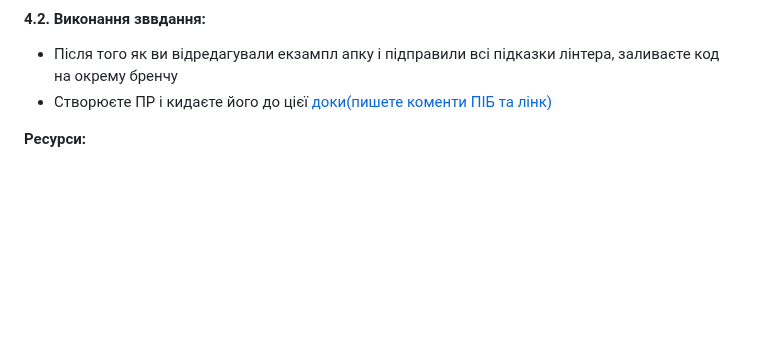
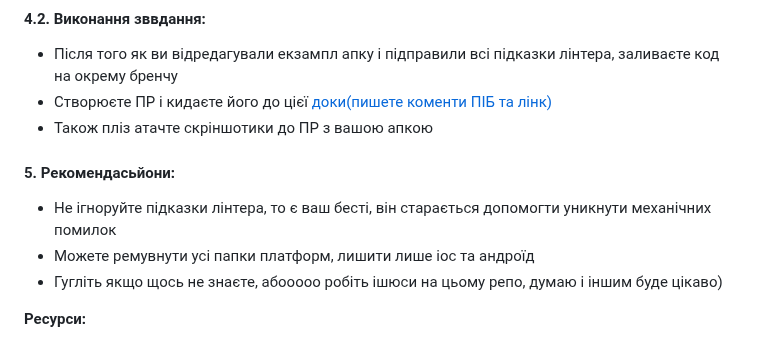
Before and after one commit to DenysDoskochynskyi/IoT-flutter, a Markdown page: README.md, the part around the change. Drawn GitHub-style; blank space fills up the shorter version.

```diff
--- a/README.md
+++ b/README.md
@@ -47,7 +47,13 @@ IoT flutter lab
 #### 4.2. Виконання зввдання:
 * Після того як ви відредагували екзампл апку і підправили всі підказки лінтера, заливаєте код на окрему бренчу
 * Cтворюєте ПР і кидаєте його до цієї [доки(пишете коменти ПІБ та лінк)](https://docs.google.com/spreadsheets/d/1nLum3uuoCSpKLCqLspGZ3342FEsU7ccmgYB9I54pKOM/edit?usp=sharing)
+* Також пліз атачте скріншотики до ПР з вашою апкою
 
+
+#### 5. Рекомендасьйони:
+  * Не ігноруйте підказки лінтера, то є ваш бесті, він старається допомогти уникнути механічних помилок
+  * Можете ремувнути усі папки платформ, лишити лише іос та андроїд
+  * Гугліть якщо щось не знаєте, абооооо робіть ішюси на цьому репо, думаю і іншим буде цікаво)
 
 **Ресурси:**
 
```
